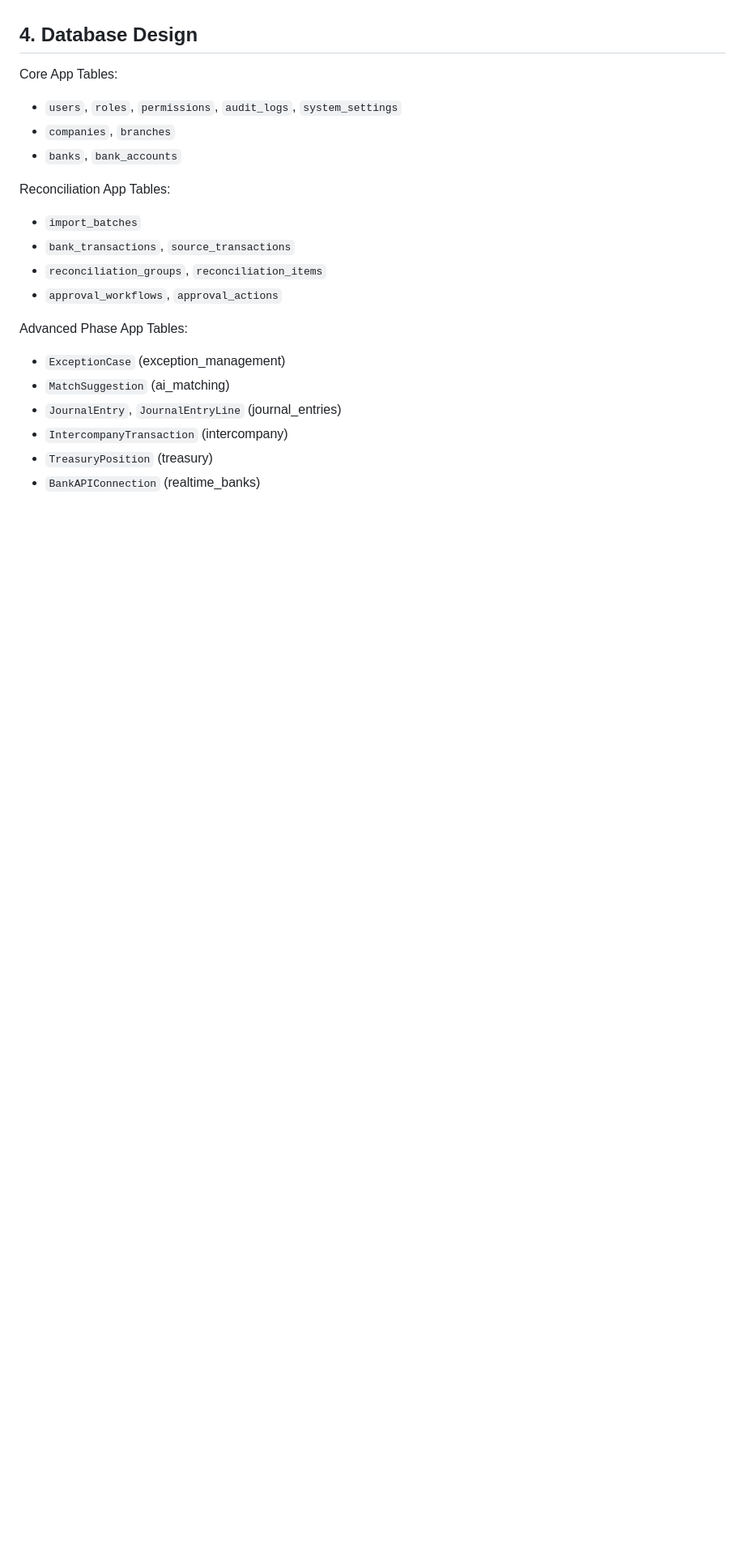
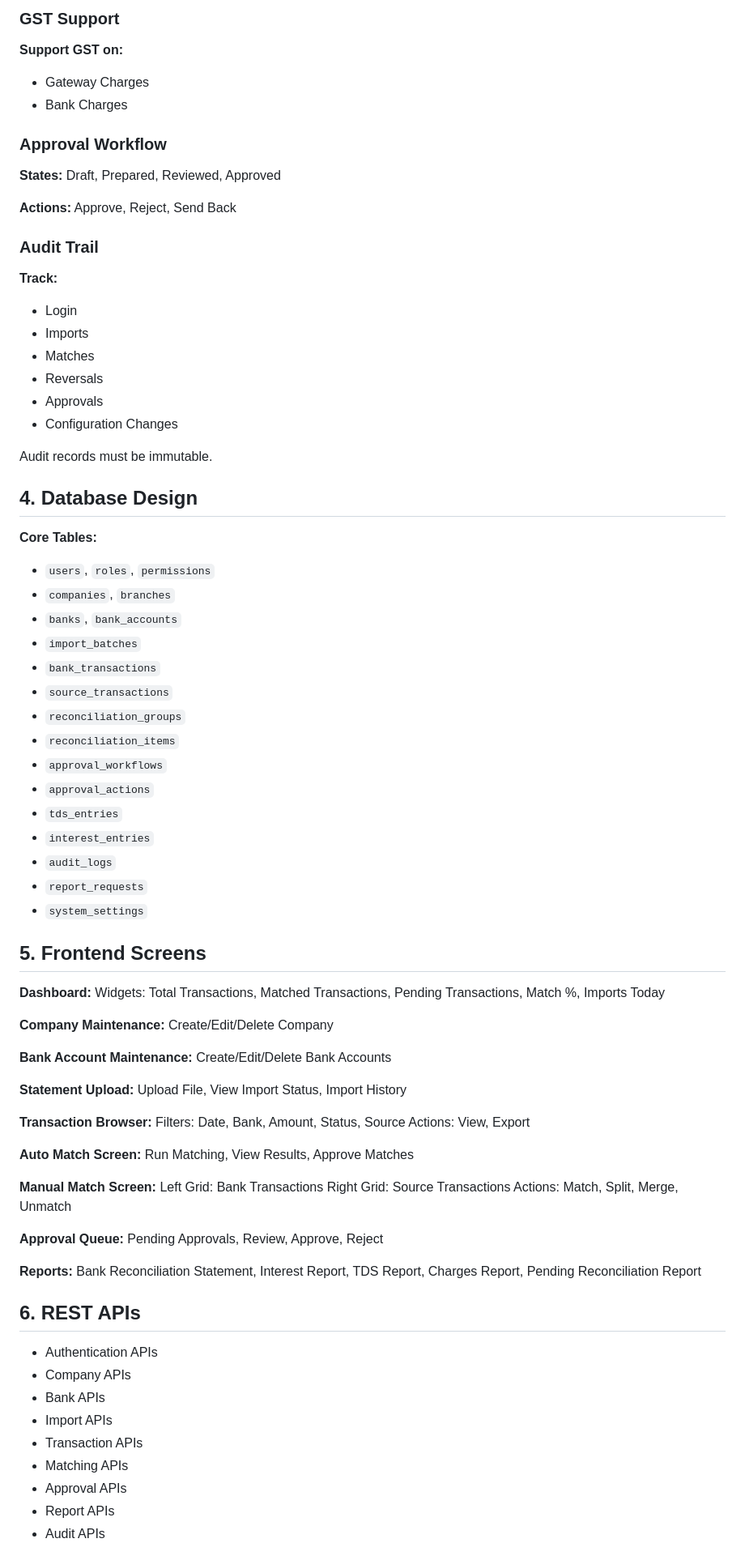
Before and after one commit to NamrataNair/bank-reconciliation-v1, a Markdown page: README.md, the part around one of its changes. Shown at 81% size. Drawn GitHub-style; blank space fills up the shorter version.

Commit message:
docs: update README with design document
Co-authored-by: NamrataNair <59109807+NamrataNair@users.noreply.github.com>

```diff
--- a/README.md
+++ b/README.md
@@ -67,20 +179,83 @@ The platform supports:
+### GST Support
+**Support GST on:**
+* Gateway Charges
+* Bank Charges
+
+### Approval Workflow
+**States:**
+Draft, Prepared, Reviewed, Approved
+
+**Actions:**
+Approve, Reject, Send Back
+
+### Audit Trail
+**Track:**
+* Login
+* Imports
+* Matches
+* Reversals
+* Approvals
+* Configuration Changes
+
+Audit records must be immutable.
 
 ## 4. Database Design
-Core App Tables:
-* `users`, `roles`, `permissions`, `audit_logs`, `system_settings`
+**Core Tables:**
+* `users`, `roles`, `permissions`
 * `companies`, `branches`
 * `banks`, `bank_accounts`
+* `import_batches`
+* `bank_transactions`
+* `source_transactions`
+* `reconciliation_groups`
+* `reconciliation_items`
+* `approval_workflows`
+* `approval_actions`
+* `tds_entries`
+* `interest_entries`
+* `audit_logs`
+* `report_requests`
+* `system_settings`
 
-Reconciliation App Tables:
-* `import_batches`
-* `bank_transactions`, `source_transactions`
-* `reconciliation_groups`, `reconciliation_items`
-* `approval_workflows`, `approval_actions`
+## 5. Frontend Screens
+**Dashboard:**
+Widgets: Total Transactions, Matched Transactions, Pending Transactions, Match %, Imports Today
 
-Advanced Phase App Tables:
-* `ExceptionCase` (exception_management)
-* `MatchSuggestion` (ai_matching)
-* `JournalEntry`, `JournalEntryLine` (journal_entries)
-* `IntercompanyTransaction` (intercompany)
-* `TreasuryPosition` (treasury)
-* `BankAPIConnection` (realtime_banks)
+**Company Maintenance:**
+Create/Edit/Delete Company
+
+**Bank Account Maintenance:**
+Create/Edit/Delete Bank Accounts
+
+**Statement Upload:**
+Upload File, View Import Status, Import History
+
+**Transaction Browser:**
+Filters: Date, Bank, Amount, Status, Source
+Actions: View, Export
+
+**Auto Match Screen:**
+Run Matching, View Results, Approve Matches
+
+**Manual Match Screen:**
+Left Grid: Bank Transactions
+Right Grid: Source Transactions
+Actions: Match, Split, Merge, Unmatch
+
+**Approval Queue:**
+Pending Approvals, Review, Approve, Reject
+
+**Reports:**
+Bank Reconciliation Statement, Interest Report, TDS Report, Charges Report, Pending Reconciliation Report
+
+## 6. REST APIs
+* Authentication APIs
+* Company APIs
+* Bank APIs
+* Import APIs
+* Transaction APIs
+* Matching APIs
+* Approval APIs
+* Report APIs
+* Audit APIs
+
```
Also changed, not shown: other parts of README.md (+184 -32 lines).
